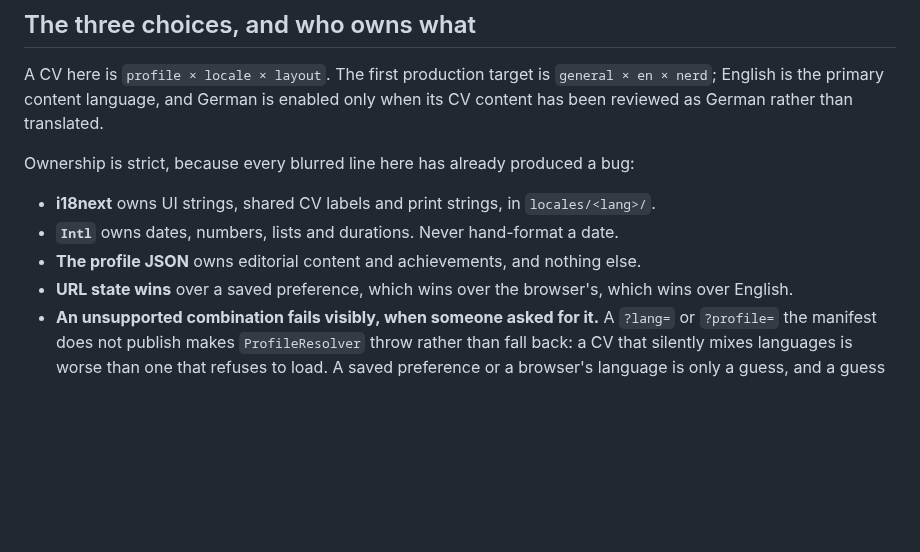
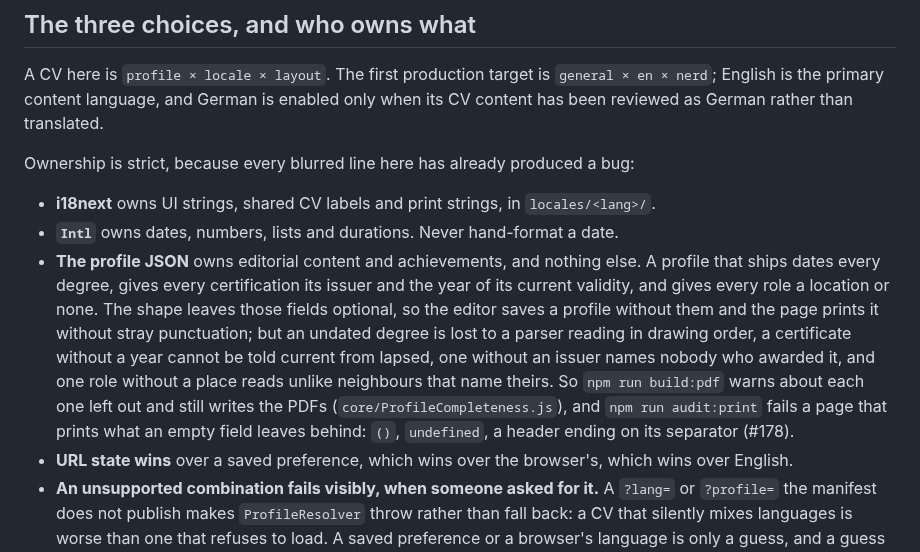
Before and after one commit to PigLardLord/cv-giovanni, a Markdown page: AGENTS.md, the part around the change. Rendered like a GitHub page; blank space fills up the shorter version.

Commit message:
docs: a profile that ships dates its degrees and names its issuers
Under the profile JSON's ownership, AGENTS.md now says what a profile
that ships states: every degree's period, every certification's issuer
and the year of its current validity, and a location for every role or
for none. It says why each matters although the shape leaves it
optional, and where the rule is held: the build warns and still writes
the PDFs, and the print audit fails the traces an empty field leaves.

Refs #178

```diff
--- a/AGENTS.md
+++ b/AGENTS.md
@@ -10,7 +10,16 @@ Ownership is strict, because every blurred line here has already produced a bug:
 
 - **i18next** owns UI strings, shared CV labels and print strings, in `locales/<lang>/`.
 - **`Intl`** owns dates, numbers, lists and durations. Never hand-format a date.
-- **The profile JSON** owns editorial content and achievements, and nothing else.
+- **The profile JSON** owns editorial content and achievements, and nothing else. A profile that
+  ships dates every degree, gives every certification its issuer and the year of its current
+  validity, and gives every role a location or none. The shape leaves those fields optional, so
+  the editor saves a profile without them and the page prints it without stray punctuation; but
+  an undated degree is lost to a parser reading in drawing order, a certificate without a year
+  cannot be told current from lapsed, one without an issuer names nobody who awarded it, and one
+  role without a place reads unlike neighbours that name theirs. So `npm run build:pdf` warns about
+  each one left out and still writes the PDFs (`core/ProfileCompleteness.js`), and
+  `npm run audit:print` fails a page that prints what an empty field leaves behind: `()`,
+  `undefined`, a header ending on its separator (#178).
 - **URL state wins** over a saved preference, which wins over the browser's, which wins over
   English.
 - **An unsupported combination fails visibly, when someone asked for it.** A `?lang=` or `?profile=` the
```
